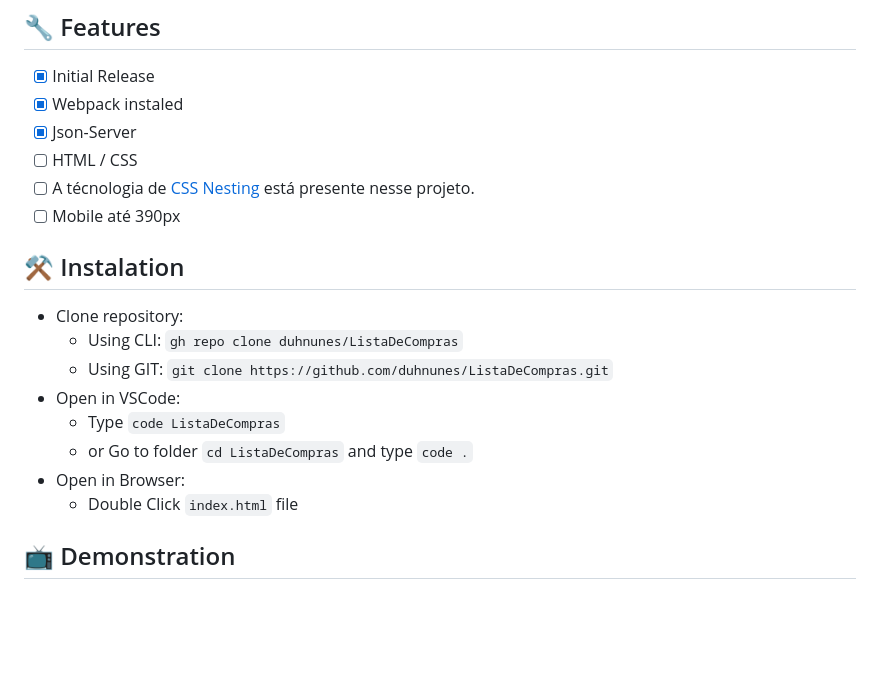
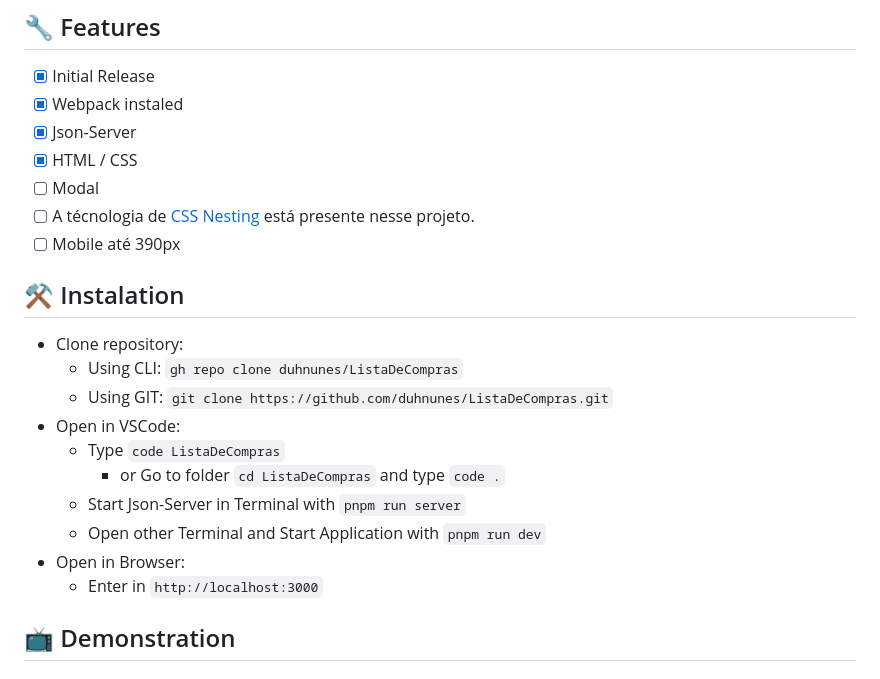
Before and after one commit to duhnunes/WorldPet, a Markdown page: README.md, the part around the change. Rendered like a GitHub page; blank space fills up the shorter version.

Commit message:
:memo: docs: Update Readme with installation step and features list

```diff
--- a/README.md
+++ b/README.md
@@ -32,7 +32,8 @@ O objetivo do desafio é construir uma página para os clientes agendarem um hor
 - [x] Initial Release
 - [x] Webpack instaled
 - [x] Json-Server
-- [ ] HTML / CSS
+- [x] HTML / CSS
+- [ ] Modal
 - [ ] A técnologia de <a href="https://developer.mozilla.org/en-US/docs/Web/CSS/CSS_nesting/Using_CSS_nesting" target="_blank" rel="noopener noreferrer" alt="Link para a documentação sobre CSS Nesting">CSS Nesting</a> está presente nesse projeto.
 - [ ] Mobile até 390px
 
@@ -43,9 +44,11 @@ O objetivo do desafio é construir uma página para os clientes agendarem um hor
   - Using GIT: `git clone https://github.com/duhnunes/ListaDeCompras.git`
 - Open in VSCode:
   - Type `code ListaDeCompras`
-  - or Go to folder `cd ListaDeCompras` and type `code .`
+    - or Go to folder `cd ListaDeCompras` and type `code .`
+  - Start Json-Server in Terminal with `pnpm run server`
+  - Open other Terminal and Start Application with `pnpm run dev`
 - Open in Browser:
-  - Double Click `index.html` file
+  - Enter in `http://localhost:3000`
 
 ## 📺 Demonstration
 
```
